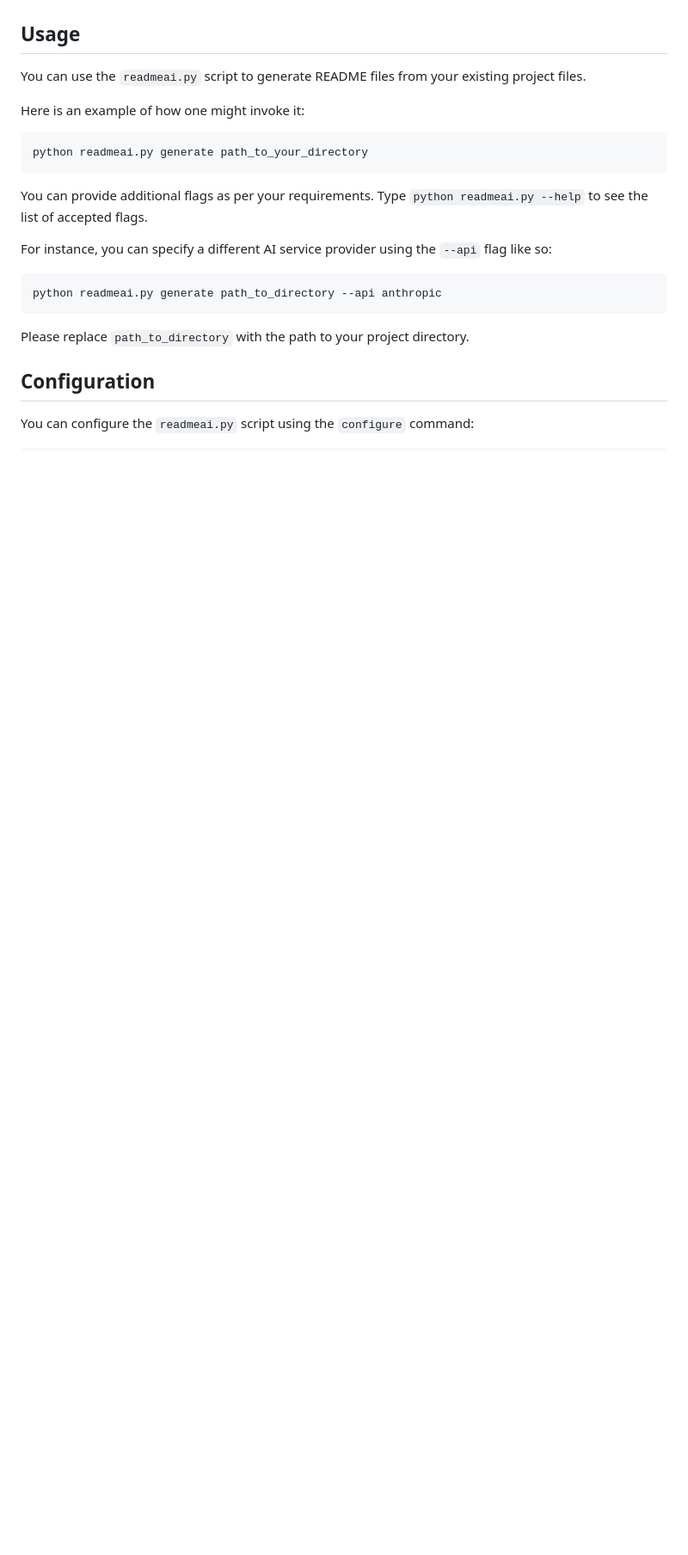
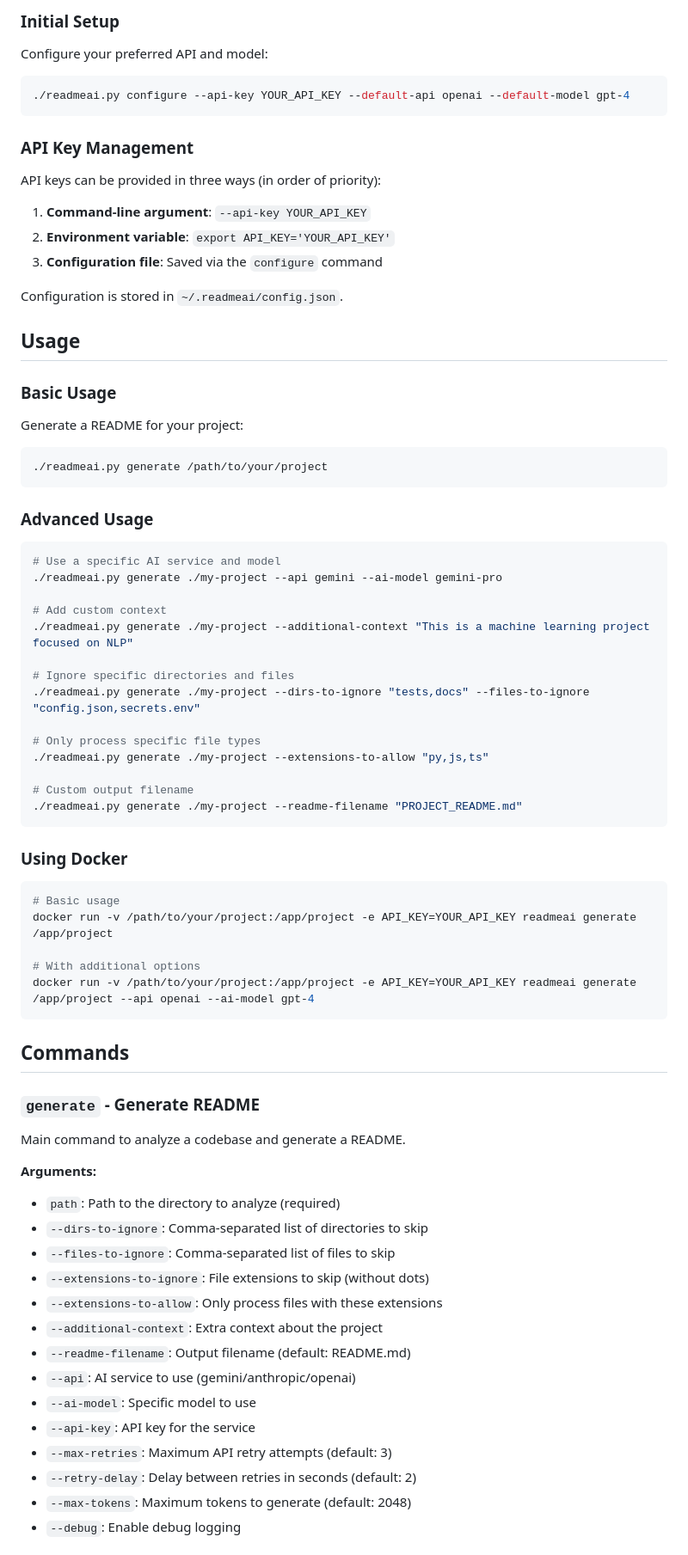
Before and after one commit to varunelavia/readmeai, a Markdown page: README.md, the part around one of its changes. Shown at 86% size. GitHub-like rendering; blank space fills up the shorter version.

````diff
--- a/README.md
+++ b/README.md
@@ -59,24 +69,77 @@ For docker installation, use the Dockerfile provided in the repository.
+### Initial Setup
+
+Configure your preferred API and model:
+```bash
+./readmeai.py configure --api-key YOUR_API_KEY --default-api openai --default-model gpt-4
+```
+
+### API Key Management
+
+API keys can be provided in three ways (in order of priority):
+
+1. **Command-line argument**: `--api-key YOUR_API_KEY`
+2. **Environment variable**: `export API_KEY='YOUR_API_KEY'`
+3. **Configuration file**: Saved via the `configure` command
+
+Configuration is stored in `~/.readmeai/config.json`.
 
 ## Usage
 
-You can use the `readmeai.py` script to generate README files from your existing project files.
+### Basic Usage
 
-Here is an example of how one might invoke it:
+Generate a README for your project:
+```bash
+./readmeai.py generate /path/to/your/project
+```
+
+### Advanced Usage
 
 ```bash
-python readmeai.py generate path_to_your_directory
+# Use a specific AI service and model
+./readmeai.py generate ./my-project --api gemini --ai-model gemini-pro
+
+# Add custom context
+./readmeai.py generate ./my-project --additional-context "This is a machine learning project focused on NLP"
+
+# Ignore specific directories and files
+./readmeai.py generate ./my-project --dirs-to-ignore "tests,docs" --files-to-ignore "config.json,secrets.env"
+
+# Only process specific file types
+./readmeai.py generate ./my-project --extensions-to-allow "py,js,ts"
+
+# Custom output filename
+./readmeai.py generate ./my-project --readme-filename "PROJECT_README.md"
 ```
 
-You can provide additional flags as per your requirements. Type `python readmeai.py --help` to see the list of accepted flags.
-
-For instance, you can specify a different AI service provider using the `--api` flag like so:
+### Using Docker
 
 ```bash
-python readmeai.py generate path_to_directory --api anthropic
+# Basic usage
+docker run -v /path/to/your/project:/app/project -e API_KEY=YOUR_API_KEY readmeai generate /app/project
+
+# With additional options
+docker run -v /path/to/your/project:/app/project -e API_KEY=YOUR_API_KEY readmeai generate /app/project --api openai --ai-model gpt-4
 ```
 
-Please replace `path_to_directory` with the path to your project directory.
+## Commands
 
-## Configuration
+### `generate` - Generate README
 
-You can configure the `readmeai.py` script using the `configure` command:
+Main command to analyze a codebase and generate a README.
+
+**Arguments:**
+- `path`: Path to the directory to analyze (required)
+- `--dirs-to-ignore`: Comma-separated list of directories to skip
+- `--files-to-ignore`: Comma-separated list of files to skip
+- `--extensions-to-ignore`: File extensions to skip (without dots)
+- `--extensions-to-allow`: Only process files with these extensions
+- `--additional-context`: Extra context about the project
+- `--readme-filename`: Output filename (default: README.md)
+- `--api`: AI service to use (gemini/anthropic/openai)
+- `--ai-model`: Specific model to use
+- `--api-key`: API key for the service
+- `--max-retries`: Maximum API retry attempts (default: 3)
+- `--retry-delay`: Delay between retries in seconds (default: 2)
+- `--max-tokens`: Maximum tokens to generate (default: 2048)
+- `--debug`: Enable debug logging
+
````
Also changed, not shown: other parts of README.md (+140 -40 lines).
